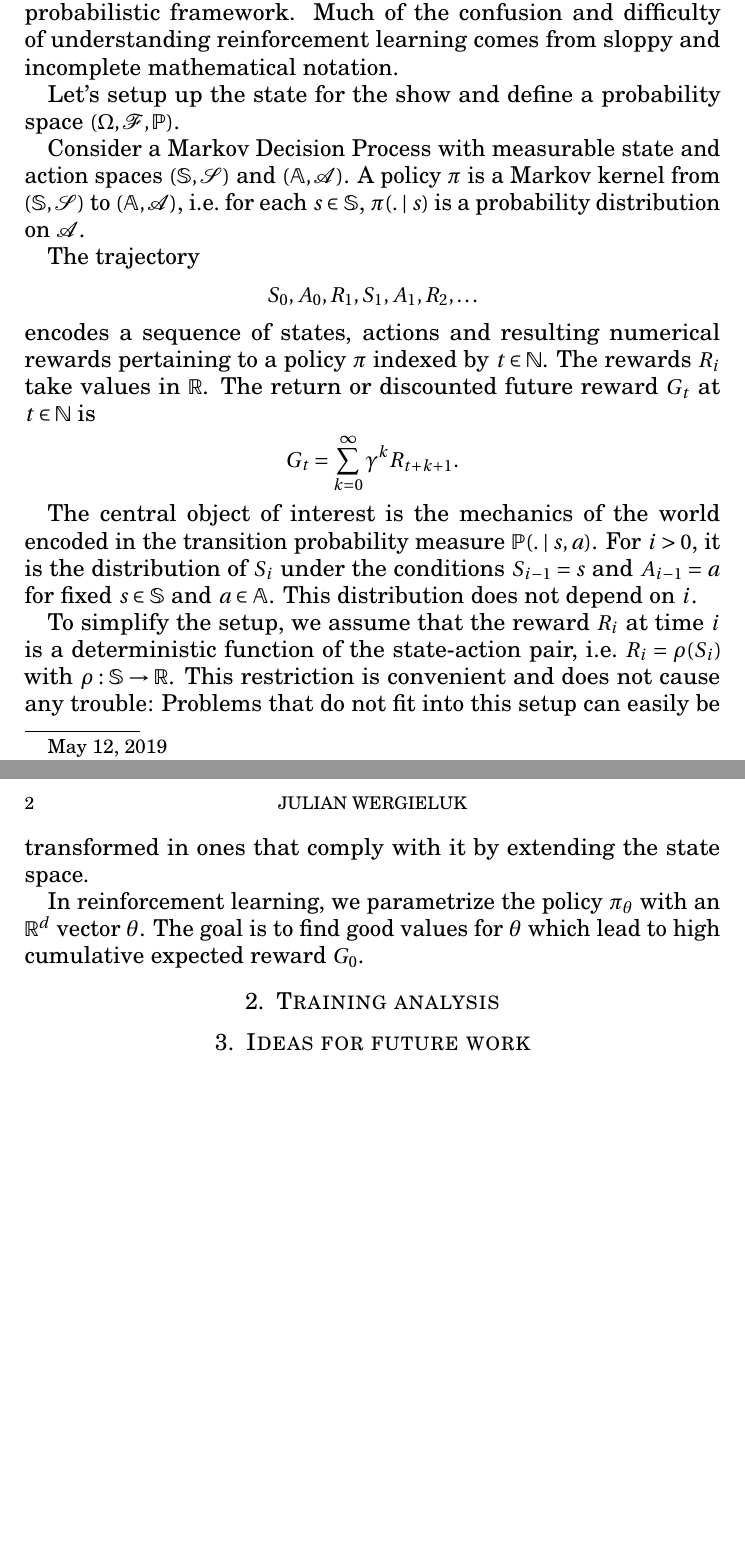
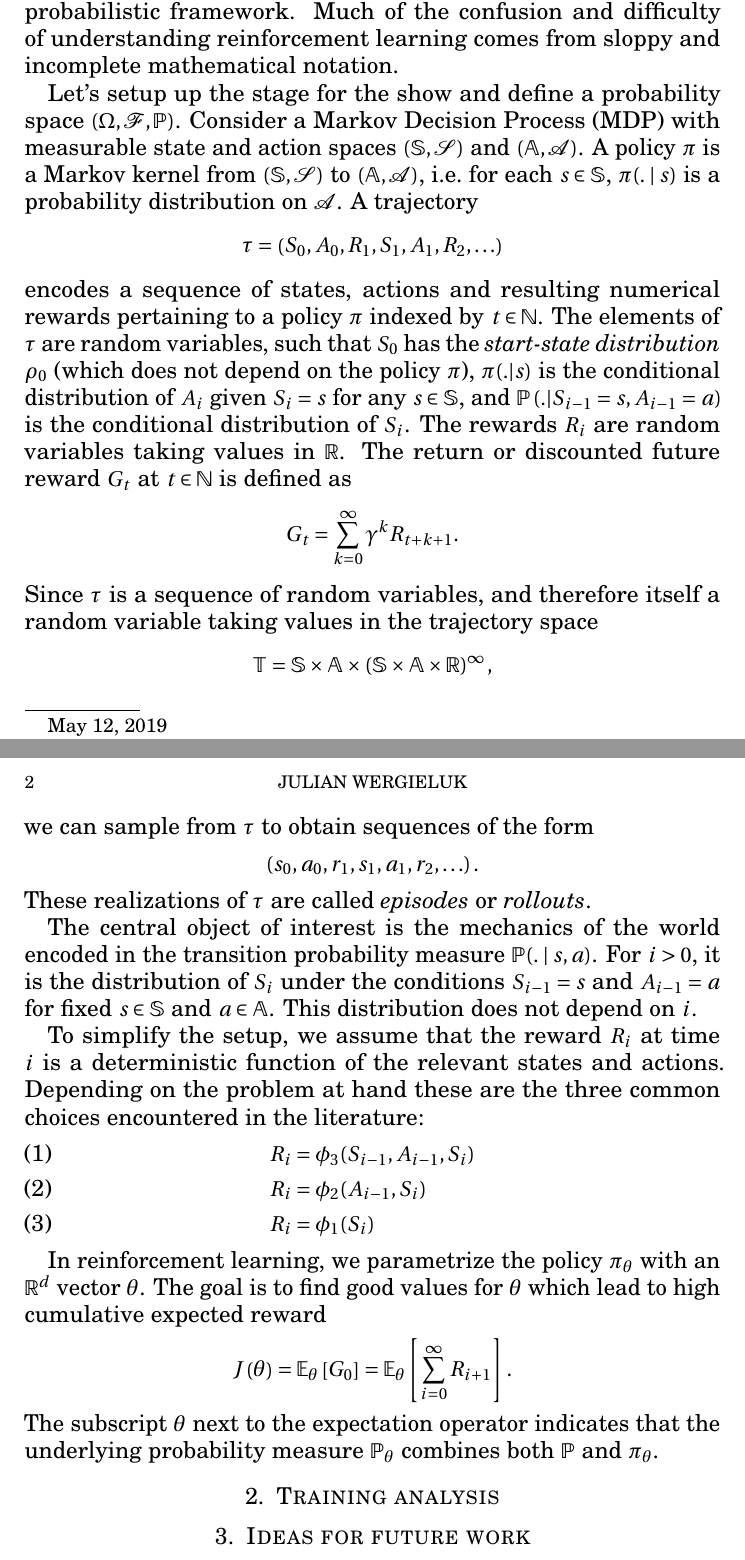
Before and after one commit to jwergieluk/drl_policy_gradients, a LaTeX paper (tex/report.tex): two parts of pages 1 and 2 of 2, joined at a grey line, cut so that both start at the same text, the shorter picture padded with empty space. Compiled offline with pdfLaTeX.

```diff
--- a/tex/report.tex
+++ b/tex/report.tex
@@ -16,6 +16,10 @@
 \newcommand{\policy}{\pi}
 \newcommand{\discountFactor}{\gamma}
 \newcommand{\prob}{\mathbb P}
+\newcommand{\rewardFunc}{\phi}
+\newcommand{\trajectory}{\tau}
+\newcommand{\trajectorySpace}{\mathbb T}
+\newcommand{\startStateDist}{\rho_0}
 
 \begin{document}
 
@@ -41,25 +45,40 @@
 difficulty of understanding reinforcement learning comes from sloppy and
 incomplete mathematical notation.
 
-Let's setup up the state for the show and define a probability space
+Let's setup up the stage for the show and define a probability space
 $\left( \Omega, \mathcal F, \prob \right)$.
-
-Consider a Markov Decision Process with measurable state and action spaces
+Consider a Markov Decision Process (MDP) with measurable state and action spaces
 $(\stateSpace, \stateSpaceAlg)$ and $(\actionSpace, \actionSpaceAlg)$.
 A policy $\policy$ is a Markov kernel from $(\stateSpace, \stateSpaceAlg)$ to
 $(\actionSpace, \actionSpaceAlg)$, i.e.\ for each $s\in\stateSpace$,
 $\policy(. \vb s)$ is a probability distribution on $\actionSpaceAlg$.
-
-The trajectory
+A trajectory
 \begin{align*}
-    S_0, A_0, R_1, S_1, A_1, R_2, \ldots
+    \trajectory = \left( S_0, A_0, R_1, S_1, A_1, R_2, \ldots \right)
 \end{align*}
-encodes a sequence of states, actions and resulting numerical rewards pertaining
-to a policy $\policy$ indexed by $t\in\N$. The rewards $R_i$ take values in $\R$.
-The return or discounted future reward $G_t$ at $t\in\N$ is
+encodes a sequence of states, actions and resulting numerical rewards
+pertaining to a policy $\policy$ indexed by $t\in\N$. The elements of $\tau$
+are random variables, such that $S_{0}$ has the \key{start-state distribution}
+$\startStateDist$ (which does not depend on the policy $\pi$),
+$\policy(. | s)$ is the conditional distribution of $A_i$ given $S_i = s$ for
+any $s\in\stateSpace$, and $\prob\left(. | S_{i-1}= s, A_{i-1}=a \right)$ is
+the conditional distribution of $S_{i}$.  The rewards $R_i$ are random
+variables taking values in $\R$.  The return or discounted future reward $G_t$
+at $t\in\N$ is defined as
 \begin{align*}
     G_t &= \sum_{k=0}^{\infty} \discountFactor^{k} R_{t+k+1}.
 \end{align*}
+Since $\trajectory$ is a sequence of random variables, and therefore itself a random
+variable taking values in the trajectory space
+\begin{align*}
+    \trajectorySpace = \stateSpace\times\actionSpace\times
+        \left( \stateSpace\times\actionSpace\times\R \right)^{\infty},
+\end{align*}
+we can sample from $\trajectory$ to obtain sequences of the form
+\begin{align*}
+    \left( s_0, a_0, r_1, s_1, a_1, r_2,\ldots \right).
+\end{align*}
+These realizations of $\tau$ are called \key{episodes} or \key{rollouts}.
 
 The central object of interest is the mechanics of the world encoded in the
 transition probability measure $\prob(. \vb s, a)$. For $i>0$, it is the distribution of
@@ -67,16 +86,24 @@
 $s\in\stateSpace$ and $a\in\actionSpace$. This distribution does not depend on $i$.
 
 To simplify the setup, we assume that the reward $R_i$ at time $i$ is a deterministic
-function of the state-action pair, i.e.\ $R_i = \rho(S_i)$ with $\rho: \stateSpace\to\R$.
-This restriction is convenient and does not cause any trouble:
-Problems that do not fit into this setup can easily be transformed in ones
-that comply with it by extending the state space.
+function of the relevant states and actions. Depending on the problem at hand
+these are the three common choices encountered in the literature:
+\begin{align}
+    R_{i} &= \rewardFunc_{3}(S_{i-1}, A_{i-1}, S_{i}) \\
+    R_{i} &= \rewardFunc_{2}(A_{i-1}, S_{i}) \\
+    R_{i} &= \rewardFunc_{1}(S_{i})
+\end{align}
 
 In reinforcement learning, we parametrize the policy $\policy_\theta$ with
 an $\R^{d}$ vector $\theta$. The goal is to find good values for $\theta$
-which lead to high cumulative expected reward $G_{0}$.
-
-
+which lead to high cumulative expected reward
+\begin{align*}
+    J\left( \theta \right) &= \E_{\theta} \left[ G_0 \right]
+    = \E_{\theta} \left[ \sum_{i=0}^{\infty} R_{i+1} \right].
+\end{align*}
+The subscript $\theta$ next to the expectation operator indicates that
+the underlying probability measure $\prob_{\theta}$ combines both
+$\prob$ and $\policy_{\theta}$.
 
 
 \section{Training analysis}
```
Also changed, not shown: 1 other file.
